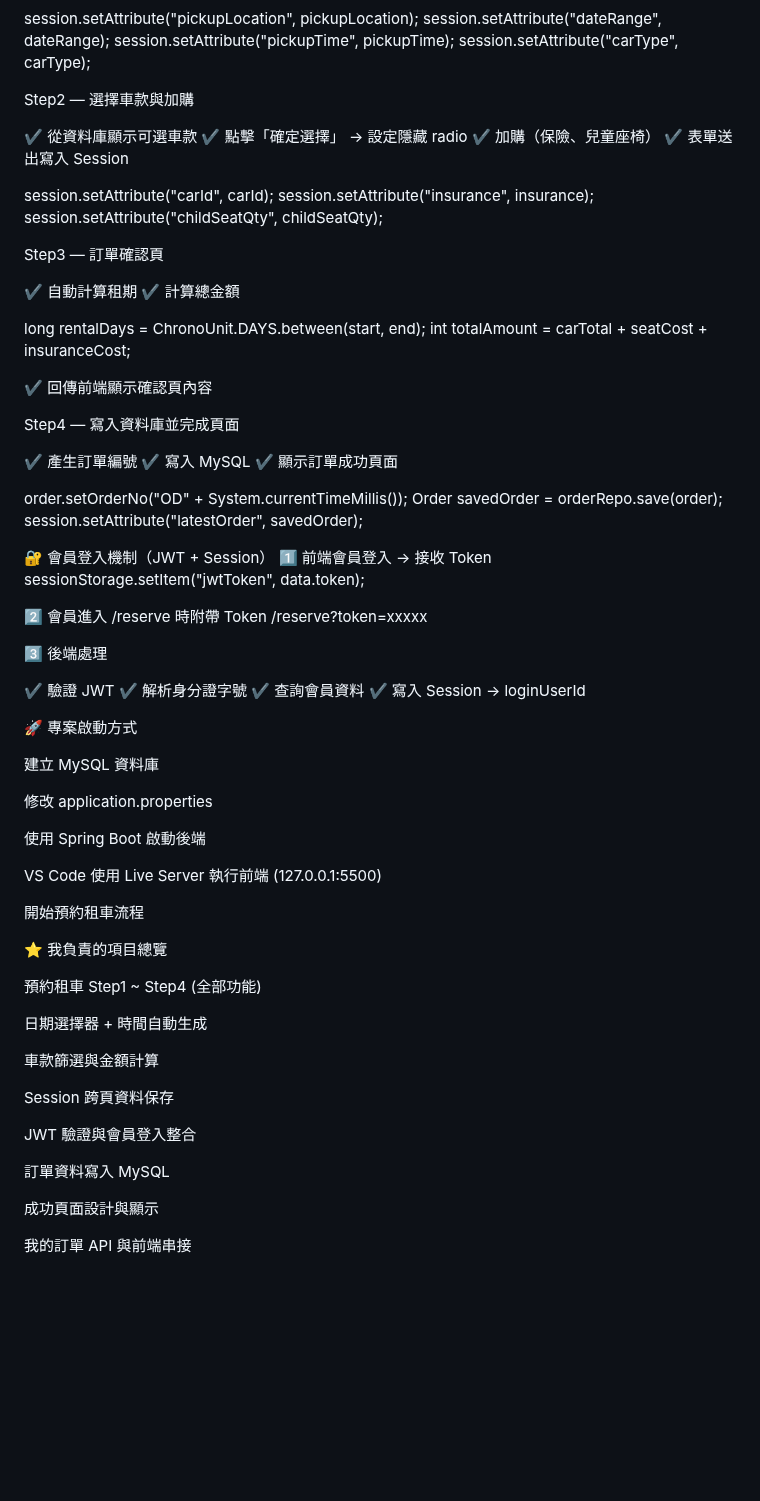
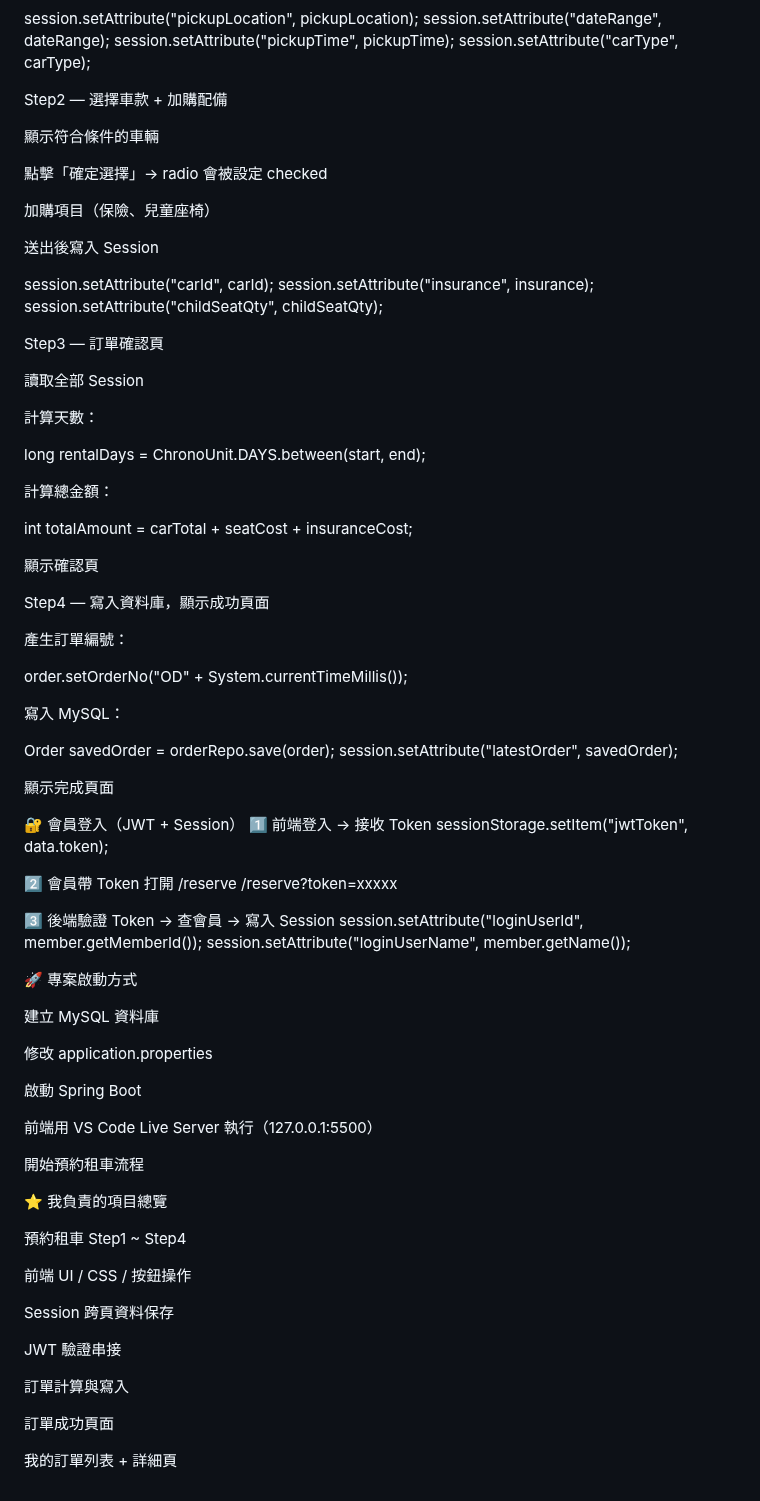
Before and after one commit to chou890810-ctrl/Car_Rental_System_MyVersion, a Markdown page: README.md, the part around one of its changes. GitHub-like rendering; blank space fills up the shorter version.

```diff
--- a/README.md
+++ b/README.md
@@ -125,12 +137,15 @@ session.setAttribute("dateRange", dateRange);
 session.setAttribute("pickupTime", pickupTime);
 session.setAttribute("carType", carType);
 
-Step2 — 選擇車款與加購
+Step2 — 選擇車款 + 加購配備
 
-✔ 從資料庫顯示可選車款
-✔ 點擊「確定選擇」 → 設定隱藏 radio
-✔ 加購（保險、兒童座椅）
-✔ 表單送出寫入 Session
+顯示符合條件的車輛
+
+點擊「確定選擇」→ radio 會被設定 checked
+
+加購項目（保險、兒童座椅）
+
+送出後寫入 Session
 
 session.setAttribute("carId", carId);
 session.setAttribute("insurance", insurance);
@@ -138,38 +153,45 @@ session.setAttribute("childSeatQty", childSeatQty);
 
 Step3 — 訂單確認頁
 
-✔ 自動計算租期
-✔ 計算總金額
+讀取全部 Session
+
+計算天數：
 
 long rentalDays = ChronoUnit.DAYS.between(start, end);
+
+
+計算總金額：
+
 int totalAmount = carTotal + seatCost + insuranceCost;
 
 
-✔ 回傳前端顯示確認頁內容
+顯示確認頁
 
-Step4 — 寫入資料庫並完成頁面
+Step4 — 寫入資料庫，顯示成功頁面
 
-✔ 產生訂單編號
-✔ 寫入 MySQL
-✔ 顯示訂單成功頁面
+產生訂單編號：
 
 order.setOrderNo("OD" + System.currentTimeMillis());
+
+
+寫入 MySQL：
+
 Order savedOrder = orderRepo.save(order);
 session.setAttribute("latestOrder", savedOrder);
 
-🔐 會員登入機制（JWT + Session）
-1️⃣ 前端會員登入 → 接收 Token
+
+顯示完成頁面
+
+🔐 會員登入（JWT + Session）
+1️⃣ 前端登入 → 接收 Token
 sessionStorage.setItem("jwtToken", data.token);
 
-2️⃣ 會員進入 /reserve 時附帶 Token
+2️⃣ 會員帶 Token 打開 /reserve
 /reserve?token=xxxxx
 
-3️⃣ 後端處理
-
-✔ 驗證 JWT
-✔ 解析身分證字號
-✔ 查詢會員資料
-✔ 寫入 Session → loginUserId
+3️⃣ 後端驗證 Token → 查會員 → 寫入 Session
+session.setAttribute("loginUserId", member.getMemberId());
+session.setAttribute("loginUserName", member.getName());
 
 🚀 專案啟動方式
 
@@ -177,26 +199,24 @@ sessionStorage.setItem("jwtToken", data.token);
 
 修改 application.properties
 
-使用 Spring Boot 啟動後端
+啟動 Spring Boot
 
-VS Code 使用 Live Server 執行前端 (127.0.0.1:5500)
+前端用 VS Code Live Server 執行（127.0.0.1:5500）
 
 開始預約租車流程
 
 ⭐ 我負責的項目總覽
 
-預約租車 Step1 ~ Step4 (全部功能)
+預約租車 Step1 ~ Step4
 
-日期選擇器 + 時間自動生成
-
-車款篩選與金額計算
+前端 UI / CSS / 按鈕操作
 
 Session 跨頁資料保存
 
-JWT 驗證與會員登入整合
+JWT 驗證串接
 
-訂單資料寫入 MySQL
+訂單計算與寫入
 
-成功頁面設計與顯示
+訂單成功頁面
 
-我的訂單 API 與前端串接
+我的訂單列表 + 詳細頁
```
Also changed, not shown: other parts of README.md (+52 -40 lines).
